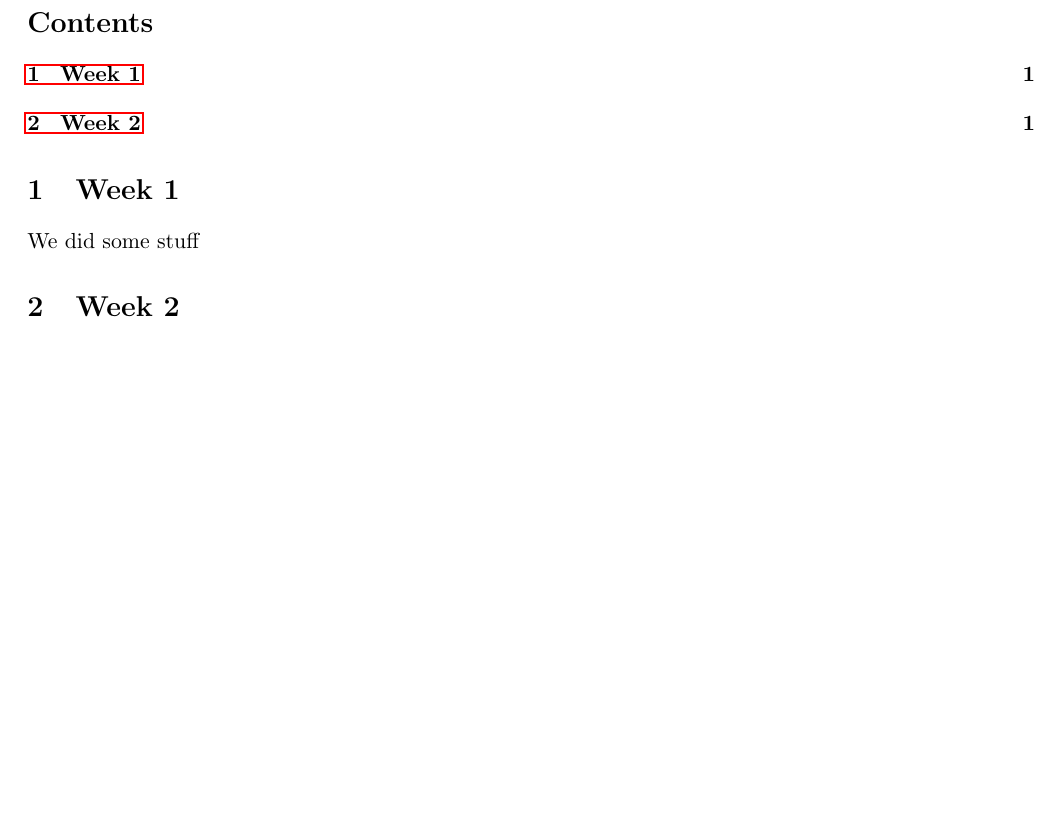
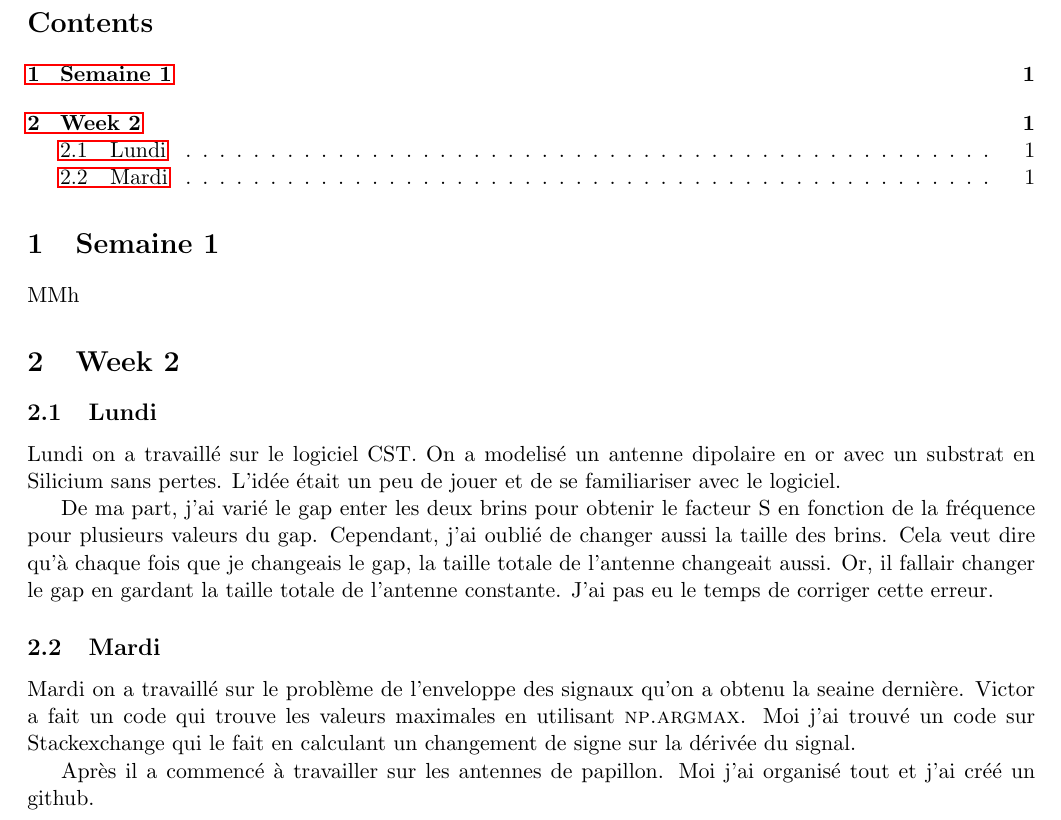
Before and after one commit to ACGuerrero/STAGE_IPCMS, a LaTeX document (tex/ac_main.tex, which reads tex/week1.tex, tex/week2.tex): part of the page, cut so that both start at the same text, the shorter picture padded with empty space. Compiled offline with pdfLaTeX.

Commit message:
jai oublie le tex

```diff
--- a/tex/week1.tex
+++ b/tex/week1.tex
@@ -1,3 +1,3 @@
-\section{Week 1}
+\section{Semaine 1}
 
-We did some stuff
+MMh
--- a/tex/week2.tex
+++ b/tex/week2.tex
@@ -1 +1,24 @@
 \section{Week 2}
+
+\subsection{Lundi}
+
+Lundi on a travaillé sur le logiciel CST. On a modelisé un antenne
+dipolaire en or avec un substrat en Silicium sans pertes. L'idée
+était un peu de jouer et de se familiariser avec le logiciel.
+
+De ma part, j'ai varié le gap enter les deux brins pour obtenir le facteur S
+en fonction de la fréquence pour plusieurs valeurs du gap. Cependant, j'ai oublié
+de changer aussi la taille des brins. Cela veut dire qu'à chaque fois que je changeais
+le gap, la taille totale de l'antenne changeait aussi. Or, il fallair changer le gap
+en gardant la taille totale de l'antenne constante. J'ai pas eu le temps de corriger
+cette erreur.
+
+\subsection{Mardi}
+
+Mardi on a travaillé sur le problème de l'enveloppe des signaux qu'on a obtenu la
+seaine dernière. Victor a fait un code qui trouve les valeurs maximales en utilisant
+\textsc{np.argmax}. Moi j'ai trouvé un code sur Stackexchange qui le fait en calculant
+un changement de signe sur la dérivée du signal.
+
+Après il a commencé à travailler sur les antennes de papillon. Moi j'ai organisé tout et
+j'ai créé un github.
```
